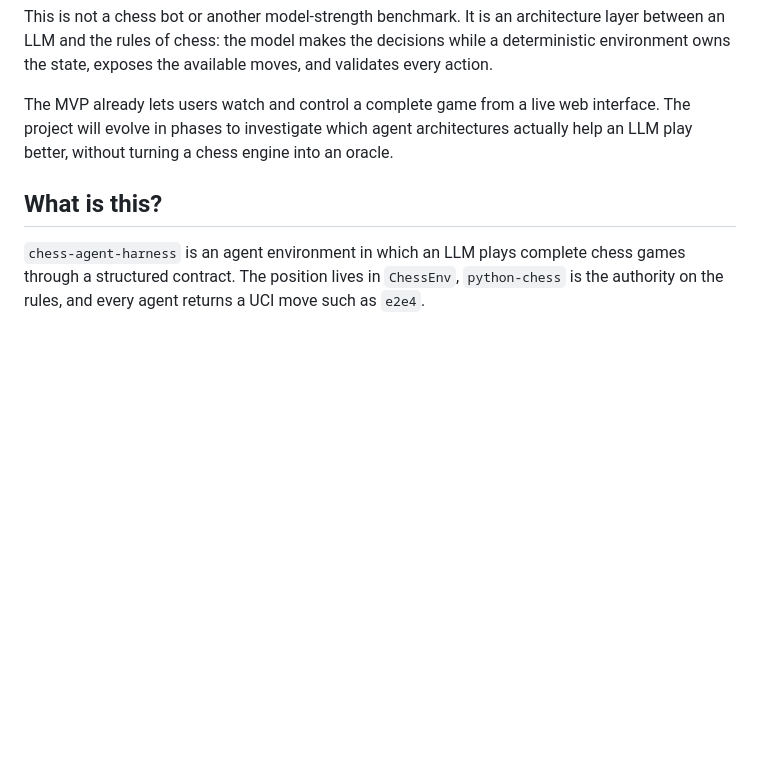
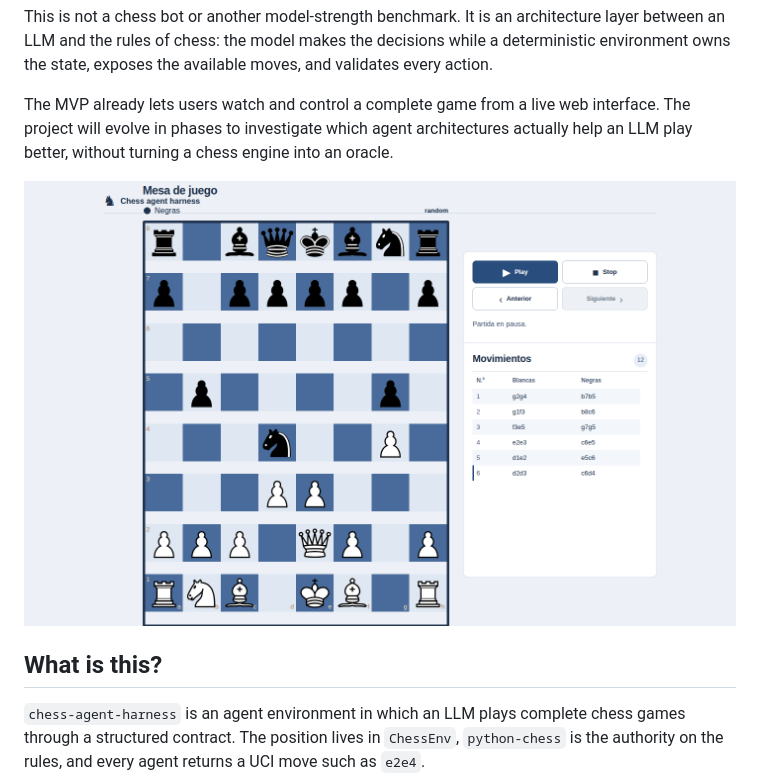
Before and after one commit to Ghavvvo/chess-agent-harness, a Markdown page: README.md, the part around the change. Rendered like a GitHub page; pictures changed too: docs/chess-agent-harness-live.png (added); blank space fills up the shorter version.

Commit message:
Add live interface screenshot

```diff
--- a/README.md
+++ b/README.md
@@ -11,6 +11,8 @@ The MVP already lets users watch and control a complete game from a live web
 interface. The project will evolve in phases to investigate which agent
 architectures actually help an LLM play better, without turning a chess engine
 into an oracle.
+
+![Live chess-agent-harness interface showing a paused game and its move history](docs/chess-agent-harness-live.png)
 
 ## What is this?
 
```
